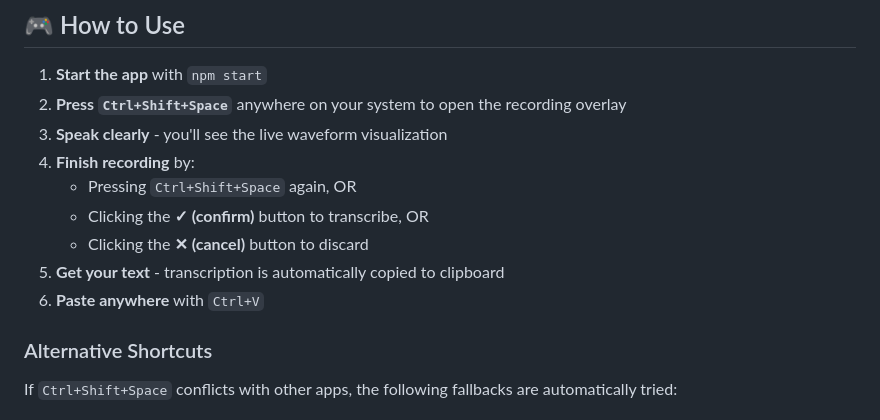
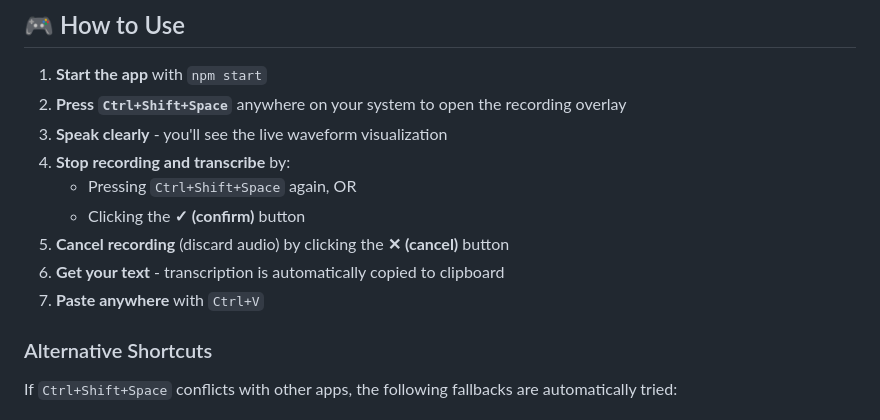
Before and after one commit to romanpcloudx/desktop-speech-to-text, a Markdown page: README.md, the part around the change. Rendered like a GitHub page.

Commit message:
adjusting minor details in readme file

```diff
--- a/README.md
+++ b/README.md
@@ -52,12 +52,12 @@ A modern Electron application that lets you **record audio anywhere on your syst
 1. **Start the app** with `npm start`
 2. **Press `Ctrl+Shift+Space`** anywhere on your system to open the recording overlay
 3. **Speak clearly** - you'll see the live waveform visualization
-4. **Finish recording** by:
+4. **Stop recording and transcribe** by:
    - Pressing `Ctrl+Shift+Space` again, OR
-   - Clicking the **✓ (confirm)** button to transcribe, OR
-   - Clicking the **✕ (cancel)** button to discard
-5. **Get your text** - transcription is automatically copied to clipboard
-6. **Paste anywhere** with `Ctrl+V`
+   - Clicking the **✓ (confirm)** button
+5. **Cancel recording** (discard audio) by clicking the **✕ (cancel)** button
+6. **Get your text** - transcription is automatically copied to clipboard
+7. **Paste anywhere** with `Ctrl+V`
 
 ### Alternative Shortcuts
 If `Ctrl+Shift+Space` conflicts with other apps, the following fallbacks are automatically tried:
```
